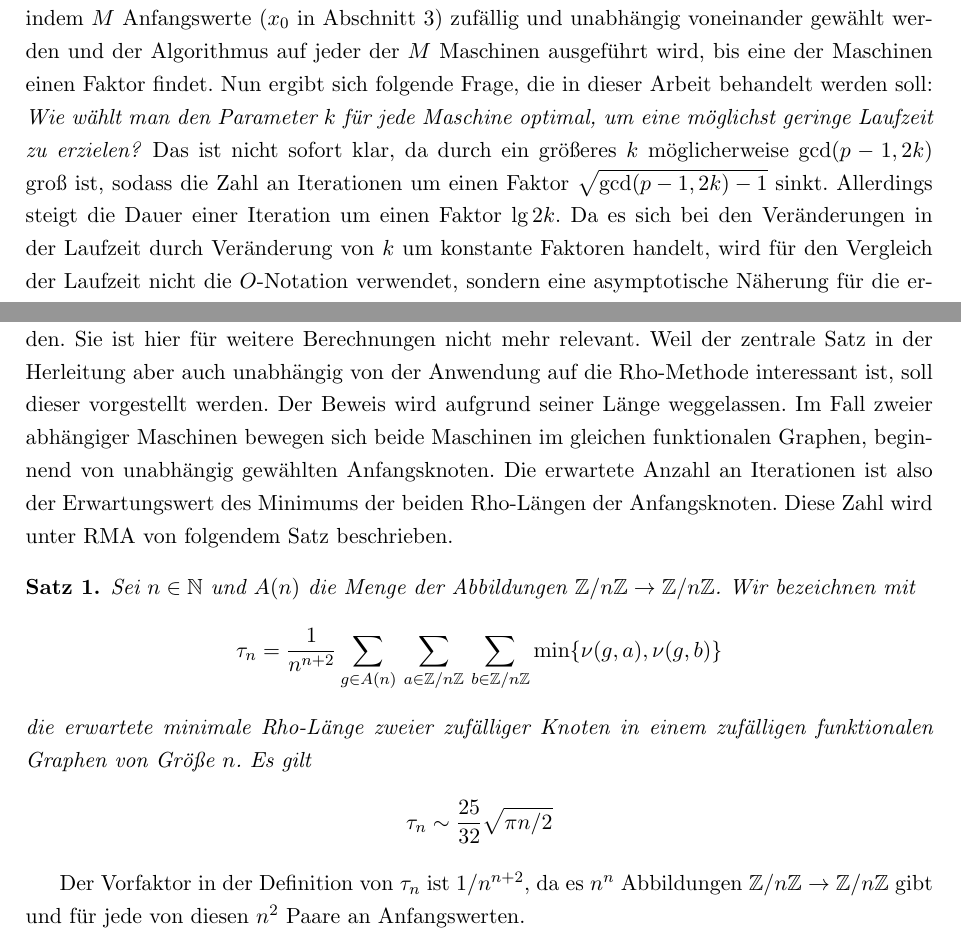
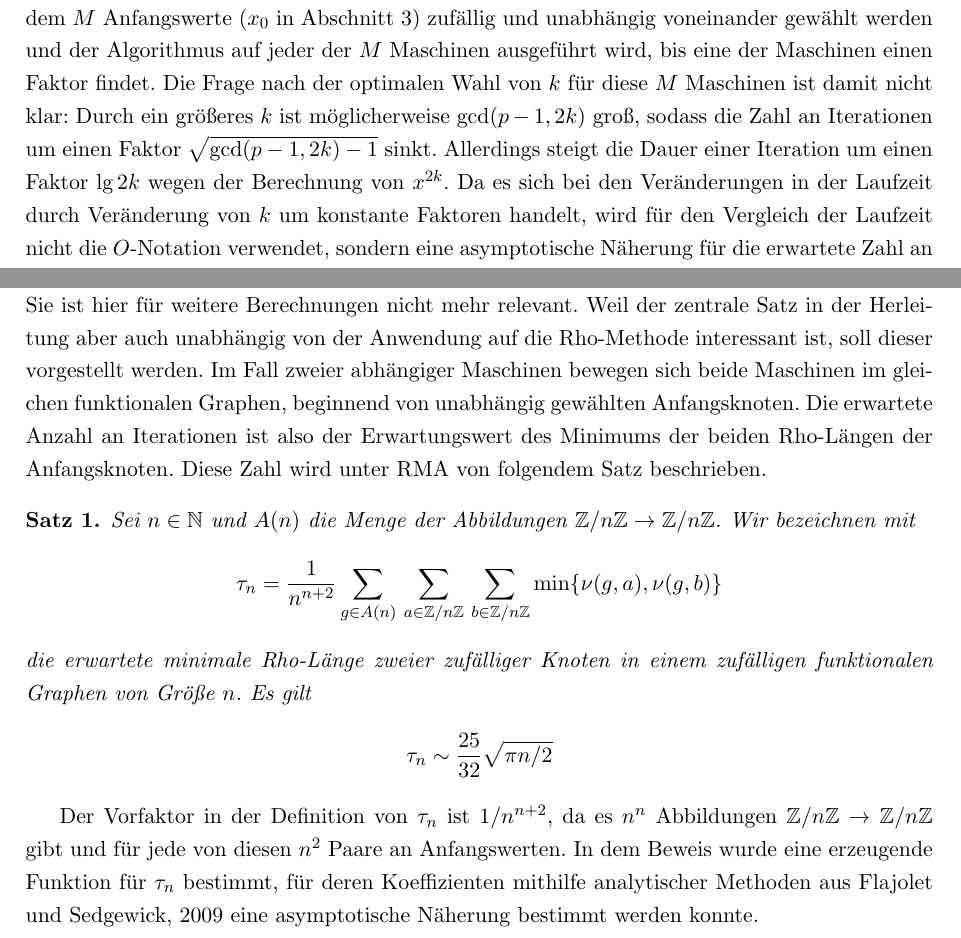
Before and after one commit to finn-rudolph/rhok, a LaTeX document (article/rhok.tex): two parts of pages 5 and 6 of 16, joined at a grey line, cut so that both start at the same text. Compiled offline with pdfLaTeX.

Commit message:
Write something about the proof method in Thm 1

```diff
--- a/article/rhok.tex
+++ b/article/rhok.tex
@@ -210,7 +210,7 @@ Für $k = 1$ ist unter RMA die erwartete Anzahl an Iterationen der while-Schleif
 
 \section{Parallelisierung der Rho-Methode}
 
-Sei $M$ die Anzahl verfügbarer Maschinen. Eine \emph{Maschine} meint hier nicht zwingend einen Computer, sondern eine Ressource, auf der ein sequentielles Programm ausgeführt werden kann, was beispielsweise auch ein Prozessorthread sein kann. Die Rho-Methode lässt sich parallelisieren, indem $M$ Anfangswerte ($x_0$ in Abschnitt \ref{sec:pollards-rho-method}) zufällig und unabhängig voneinander gewählt werden und der Algorithmus auf jeder der $M$ Maschinen ausgeführt wird, bis eine der Maschinen einen Faktor findet. Nun ergibt sich folgende Frage, die in dieser Arbeit behandelt werden soll: \emph{Wie wählt man den Parameter $k$ für jede Maschine optimal, um eine möglichst geringe Laufzeit zu erzielen?} Das ist nicht sofort klar, da durch ein größeres $k$ möglicherweise $\gcd(p - 1, 2k)$ groß ist, sodass die Zahl an Iterationen um einen Faktor $\sqrt{\gcd(p - 1, 2k) -1}$ sinkt. Allerdings steigt die Dauer einer Iteration um einen Faktor $\lg 2k$. Da es sich bei den Veränderungen in der Laufzeit durch Veränderung von $k$ um konstante Faktoren handelt, wird für den Vergleich der Laufzeit nicht die $O$-Notation verwendet, sondern eine asymptotische Näherung für die erwartete Zahl an Zeiteinheiten bestimmt, wenn $p \to \infty$. Wir definieren eine \emph{Zeiteinheit} als die Dauer einer Iteration für $k = 1$, bei einer Maschine mit Parameter $k$ dauert eine Iteration also $\lg 2k$ Zeiteinheiten. Im Gegensatz zur $O$-Notation kann zwischen zwei Funktionen, die asymptotisch zueinander sind, für große $n$ kein konstanter Faktor liegen, sodass sich Veränderungen um konstante Faktoren sinnvoll vergleichen lassen.
+Sei $M$ die Anzahl verfügbarer Maschinen. Eine \emph{Maschine} meint hier nicht zwingend einen Computer, sondern eine Ressource, auf der ein sequentielles Programm ausgeführt werden kann, was beispielsweise auch ein Prozessorthread sein kann. Die Rho-Methode lässt sich parallelisieren, indem $M$ Anfangswerte ($x_0$ in Abschnitt \ref{sec:pollards-rho-method}) zufällig und unabhängig voneinander gewählt werden und der Algorithmus auf jeder der $M$ Maschinen ausgeführt wird, bis eine der Maschinen einen Faktor findet. Die Frage nach der optimalen Wahl von $k$ für diese $M$ Maschinen ist damit nicht klar: Durch ein größeres $k$ ist möglicherweise $\gcd(p - 1, 2k)$ groß, sodass die Zahl an Iterationen um einen Faktor $\sqrt{\gcd(p - 1, 2k) -1}$ sinkt. Allerdings steigt die Dauer einer Iteration um einen Faktor $\lg 2k$ wegen der Berechnung von $x^{2k}$. Da es sich bei den Veränderungen in der Laufzeit durch Veränderung von $k$ um konstante Faktoren handelt, wird für den Vergleich der Laufzeit nicht die $O$-Notation verwendet, sondern eine asymptotische Näherung für die erwartete Zahl an Zeiteinheiten bestimmt, wenn $p \to \infty$. Wir definieren eine \emph{Zeiteinheit} als die Dauer einer Iteration für $k = 1$, bei einer Maschine mit Parameter $k$ dauert eine Iteration also $\lg 2k$ Zeiteinheiten. Im Gegensatz zur $O$-Notation kann zwischen zwei Funktionen, die asymptotisch zueinander sind, für große $n$ kein konstanter Faktor liegen, sodass sich Veränderungen um konstante Faktoren sinnvoll vergleichen lassen.
 
 Sei $k_1, \dots, k_M, 1 \le k_i \in \N$ eine Zuordnung von $k$-Werten für $M$ Maschinen. Mit $L_{k_1, \dots, k_M}(p)$ (oder kurz $L_{(k_i)}(p)$) wird die erwartete Laufzeit des parallelen Rho-Algorithmus mit entsprechenden $k$-Werten bezeichnet. Sei $h_i = p/(\gcd(p - 1, 2k_i) - 1)$. Unter RMA gilt
 \begin{align}
@@ -222,7 +222,7 @@ wobei $Z_i$ die gleichverteilte Zufallsvariable über $A(h_i) \times \Z/h_i\Z$ i
 Wenn $k_i = k_j$, sind $Z_i$ und $Z_j$ nicht stochastisch unabhängig, weil sich die $i$-te und $j$-te Maschine dann im gleichen funktionalen Graphen bewegen. Es kann beispielsweise sein, dass die $i$-te Maschine der $j$-ten "hinterherläuft", wenn der Anfangswert der $i$-ten in einem Teilbaum des Anfangswerts der $j$-ten liegt. Diese Abhängigkeit sorgt für eine schlechtere Laufzeit und erschwert die Analyse des Algorithmus. Das Problem kann umgangen werden, indem die Funktion $f(x) = x^{2k_i} + c_i$ statt $f(x) = x^{2k_i} + 1$ für Maschine $i$ verwendet wird (\cite{cr99}, S. 6). Dabei wird $c_i \ne 0, -2$ für jede Maschine unabhängig gewählt, sodass $Z_i$ und $Z_j \ (i \ne j)$ immer stochastisch unabhängig sind, auch wenn $k_i = k_j$. Für folgende Berechnungen wird daher immer angenommen, dass $Z_i$ und $Z_j$ für $i \ne j$ unabhängig sind.
 
 \begin{remark*}
-    In der Version dieser Arbeit zum Regionalwettbewerb war mir das Paper von \cite{cr99} noch nicht bekannt. Daher war mir nicht klar, dass sich die Abhängigkeit von Maschinen mit gleichem $k$ durch unabhängige Wahl von $c_i$ umgehen lässt, sondern es wurde nur $c_i = 1$ für alle $i$ in Betracht gezogen. Folglich wurde der Fall unabhängiger Maschinen ($\Longleftrightarrow$ paarweise verschiedene $k_i$) vom Fall abhängiger Maschinen unterschieden. Für den Fall unabhängiger Maschinen wurde die Formel aus Abschnitt \ref{sec:formula-running-time} hergeleitet, die durch zufällige Wahl von $c_i$ nun allgemein gilt. Im Fall abhängiger Maschinen konnte eine Formel für $M = 2$ bestimmt werden. Sie ist hier für weitere Berechnungen nicht mehr relevant. Weil der zentrale Satz in der Herleitung aber auch unabhängig von der Anwendung auf die Rho-Methode interessant ist, soll dieser vorgestellt werden. Der Beweis wird aufgrund seiner Länge weggelassen. Im Fall zweier abhängiger Maschinen bewegen sich beide Maschinen im gleichen funktionalen Graphen, beginnend von unabhängig gewählten Anfangsknoten. Die erwartete Anzahl an Iterationen ist also der Erwartungswert des Minimums der beiden Rho-Längen der Anfangsknoten. Diese Zahl wird unter RMA von folgendem Satz beschrieben.
+    In der Version dieser Arbeit zum Regionalwettbewerb war mir das Paper von \cite{cr99} noch nicht bekannt. Daher war mir nicht klar, dass sich die Abhängigkeit von Maschinen mit gleichem $k$ durch unabhängige Wahl von $c_i$ umgehen lässt, sondern es wurde nur $c_i = 1$ für alle $i$ in Betracht gezogen. Folglich wurde der Fall unabhängiger Maschinen ($\Longleftrightarrow$ paarweise verschiedene $k_i$) vom Fall abhängiger Maschinen unterschieden. Für den Fall unabhängiger Maschinen wurde die Formel aus Abschnitt \ref{sec:formula-running-time} hergeleitet, die durch zufällige Wahl von $c_i$ nun allgemein gilt. Im Fall abhängiger Maschinen konnte eine Formel für $M = 2$ bestimmt werden. Sie ist hier für weitere Berechnungen nicht mehr relevant. Weil der zentrale Satz in der Herleitung aber auch unabhängig von der Anwendung auf die Rho-Methode interessant ist, soll dieser vorgestellt werden. Im Fall zweier abhängiger Maschinen bewegen sich beide Maschinen im gleichen funktionalen Graphen, beginnend von unabhängig gewählten Anfangsknoten. Die erwartete Anzahl an Iterationen ist also der Erwartungswert des Minimums der beiden Rho-Längen der Anfangsknoten. Diese Zahl wird unter RMA von folgendem Satz beschrieben.
 \end{remark*}
 
 \begin{theorem}
@@ -239,7 +239,7 @@ Wenn $k_i = k_j$, sind $Z_i$ und $Z_j$ nicht stochastisch unabhängig, weil sich
     \end{align*}
 \end{theorem}
 
-Der Vorfaktor in der Definition von $\tau_n$ ist $1/n^{n + 2}$, da es $n^n$ Abbildungen $\Z/n\Z \to \Z/n\Z$ gibt und für jede von diesen $n^2$ Paare an Anfangswerten.
+Der Vorfaktor in der Definition von $\tau_n$ ist $1/n^{n + 2}$, da es $n^n$ Abbildungen $\Z/n\Z \to \Z/n\Z$ gibt und für jede von diesen $n^2$ Paare an Anfangswerten. In dem Beweis wurde eine erzeugende Funktion für $\tau_n$ bestimmt, für deren Koeffizienten mithilfe analytischer Methoden aus \cite{fs09} eine asymptotische Näherung bestimmt werden konnte.
 
 \section{Herleitung einer Formel für die erwartete Laufzeit}
 \label{sec:formula-running-time}
```
